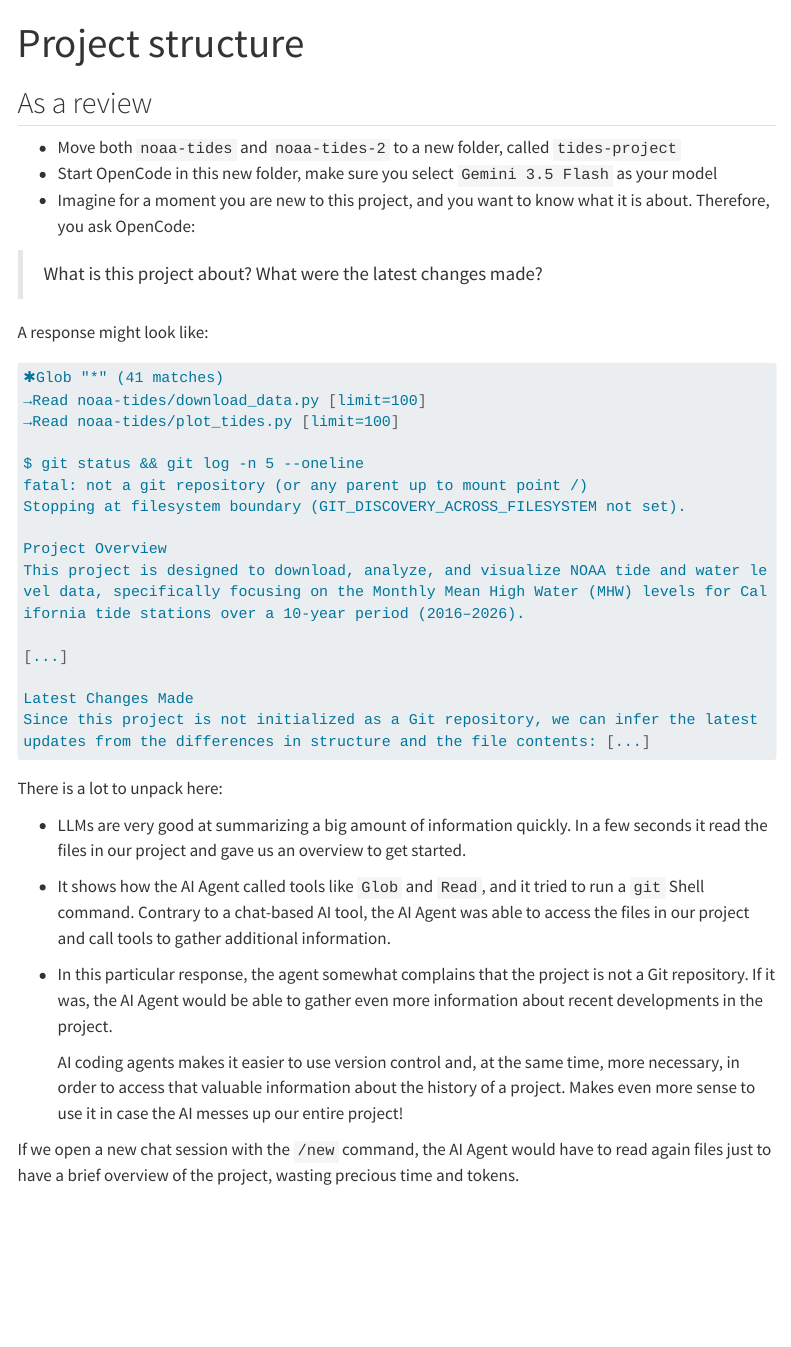
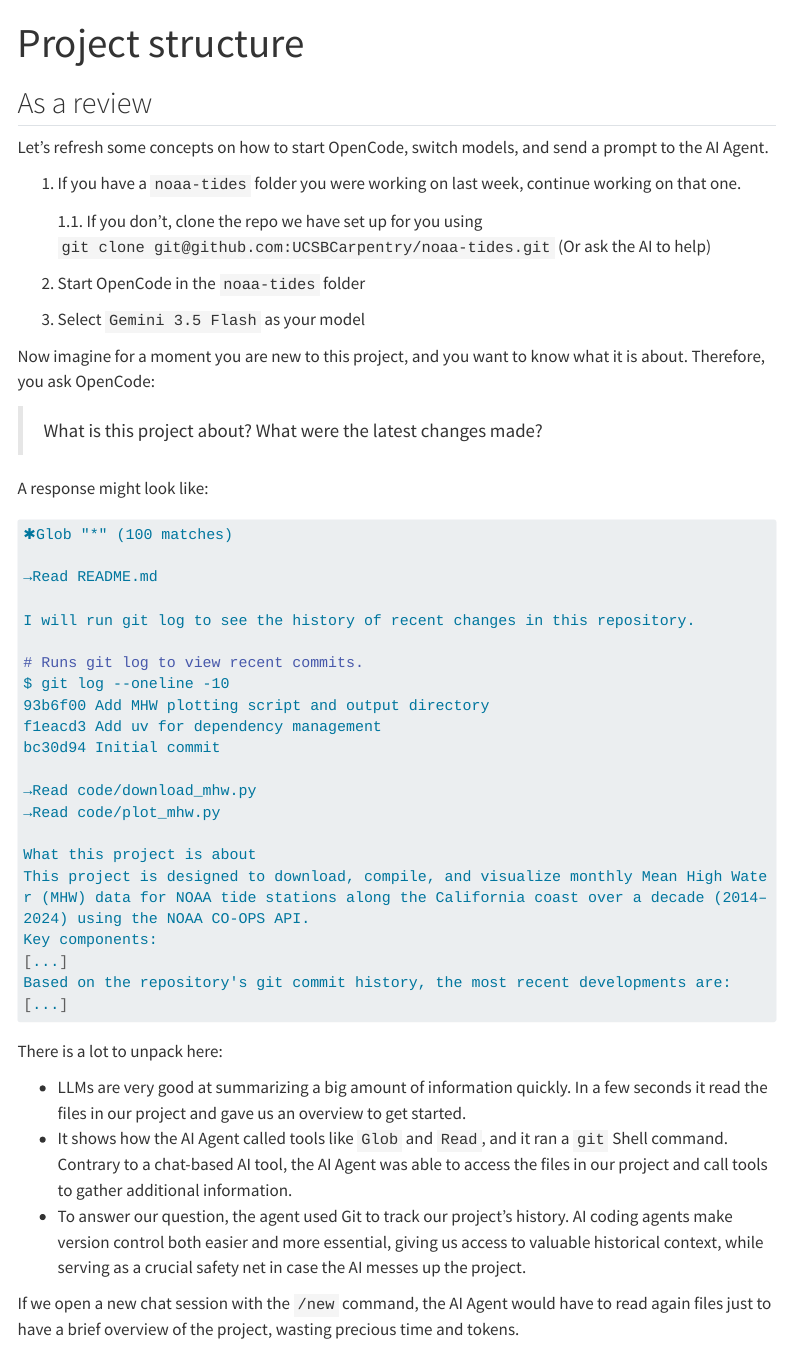
Before and after one commit to UCSBCarpentry/ai-coding-workshop, a Quarto document (lessons/05_projectstructure.qmd): the page in a window 1100 px wide, from its top. Rendered offline with R 4.5, knitr and Pandoc in place of Quarto, with nearby package versions; menus at the side of the page are left out; long lines of code are wrapped.

Commit message:
Edit review of day 2 to include example repo

````diff
--- a/lessons/05_projectstructure.qmd
+++ b/lessons/05_projectstructure.qmd
@@ -4,10 +4,17 @@ title: "Project structure"
 
 ## As a review
 
-- Move both `noaa-tides` and `noaa-tides-2` to a new folder,
-called `tides-project`
-- Start OpenCode in this new folder, make sure you select `Gemini 3.5 Flash` as your model
-- Imagine for a moment you are new to this project,
+Let's refresh some concepts on how to start OpenCode, switch models, and send a prompt to the AI Agent.
+
+1. If you have a `noaa-tides` folder you were working on last week, continue working on that one.
+
+   1.1. If you don't, clone the repo we have set up for you using `git clone git@github.com:UCSBCarpentry/noaa-tides.git`
+   (Or ask the AI to help)
+
+2. Start OpenCode in the `noaa-tides` folder
+3. Select `Gemini 3.5 Flash` as your model
+
+Now imagine for a moment you are new to this project,
 and you want to know what it is about. Therefore, you ask OpenCode:
 
 > What is this project about? What were the latest changes made?
@@ -15,34 +22,37 @@ and you want to know what it is about. Therefore, you ask OpenCode:
 A response might look like:
 
 ```md
-✱Glob "*" (41 matches)
-→Read noaa-tides/download_data.py [limit=100]
-→Read noaa-tides/plot_tides.py [limit=100]
+✱Glob "*" (100 matches)
 
-$ git status && git log -n 5 --oneline
-fatal: not a git repository (or any parent up to mount point /)
-Stopping at filesystem boundary (GIT_DISCOVERY_ACROSS_FILESYSTEM not set).
+→Read README.md
 
-Project Overview
-This project is designed to download, analyze, and visualize NOAA tide and water level data, specifically focusing on the Monthly Mean High Water (MHW) levels for California tide stations over a 10-year period (2016–2026).
+I will run git log to see the history of recent changes in this repository.
 
+# Runs git log to view recent commits.
+$ git log --oneline -10
+93b6f00 Add MHW plotting script and output directory
+f1eacd3 Add uv for dependency management
+bc30d94 Initial commit
+
+→Read code/download_mhw.py
+→Read code/plot_mhw.py
+
+What this project is about
+This project is designed to download, compile, and visualize monthly Mean High Water (MHW) data for NOAA tide stations along the California coast over a decade (2014–2024) using the NOAA CO-OPS API.
+Key components:
 [...]
-
-Latest Changes Made
-Since this project is not initialized as a Git repository, we can infer the latest updates from the differences in structure and the file contents: [...]
+Based on the repository's git commit history, the most recent developments are:
+[...]
 ```
 
 There is a lot to unpack here:
 
 - LLMs are very good at summarizing a big amount of information quickly.
 In a few seconds it read the files in our project and gave us an overview to get started.
-- It shows how the AI Agent called tools like `Glob` and `Read`, and it tried to run a `git` Shell command.
+- It shows how the AI Agent called tools like `Glob` and `Read`, and it ran a `git` Shell command.
 Contrary to a chat-based AI tool, the AI Agent was able to access the files in our project and call tools to gather additional information.
-- In this particular response, the agent somewhat complains that the project is not a Git repository.
-If it was, the AI Agent would be able to gather even more information about recent developments in the project.
-
-    AI coding agents makes it easier to use version control and, at the same time, more necessary, in order to access that valuable information about the history of a project.
-    Makes even more sense to use it in case the AI messes up our entire project!
+- To answer our question, the agent used Git to track our project's history.
+AI coding agents make version control both easier and more essential, giving us access to valuable historical context, while serving as a crucial safety net in case the AI messes up the project.
 
 If we open a new chat session with the `/new` command, the AI Agent would have to read again files just to have a brief overview of the project, wasting precious time and tokens.
 
````
